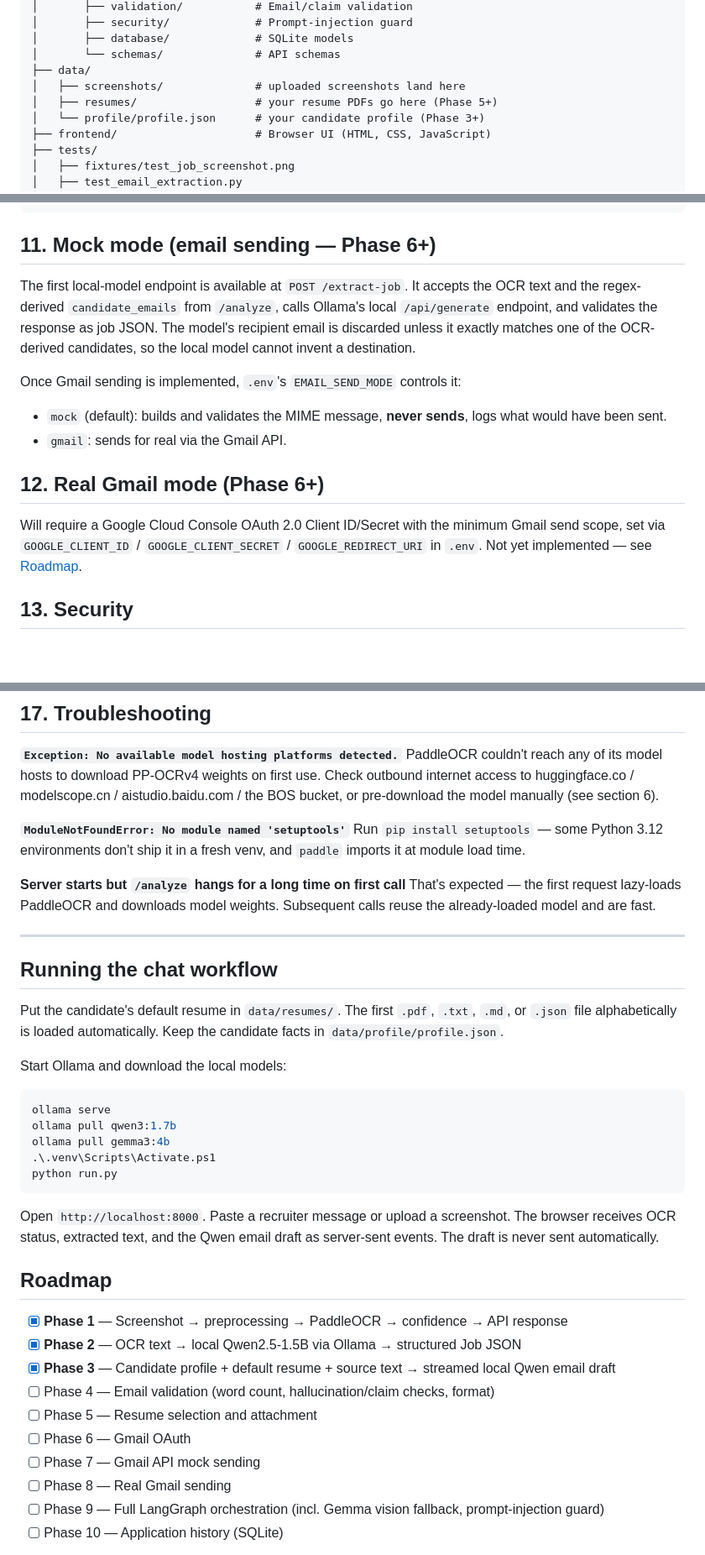
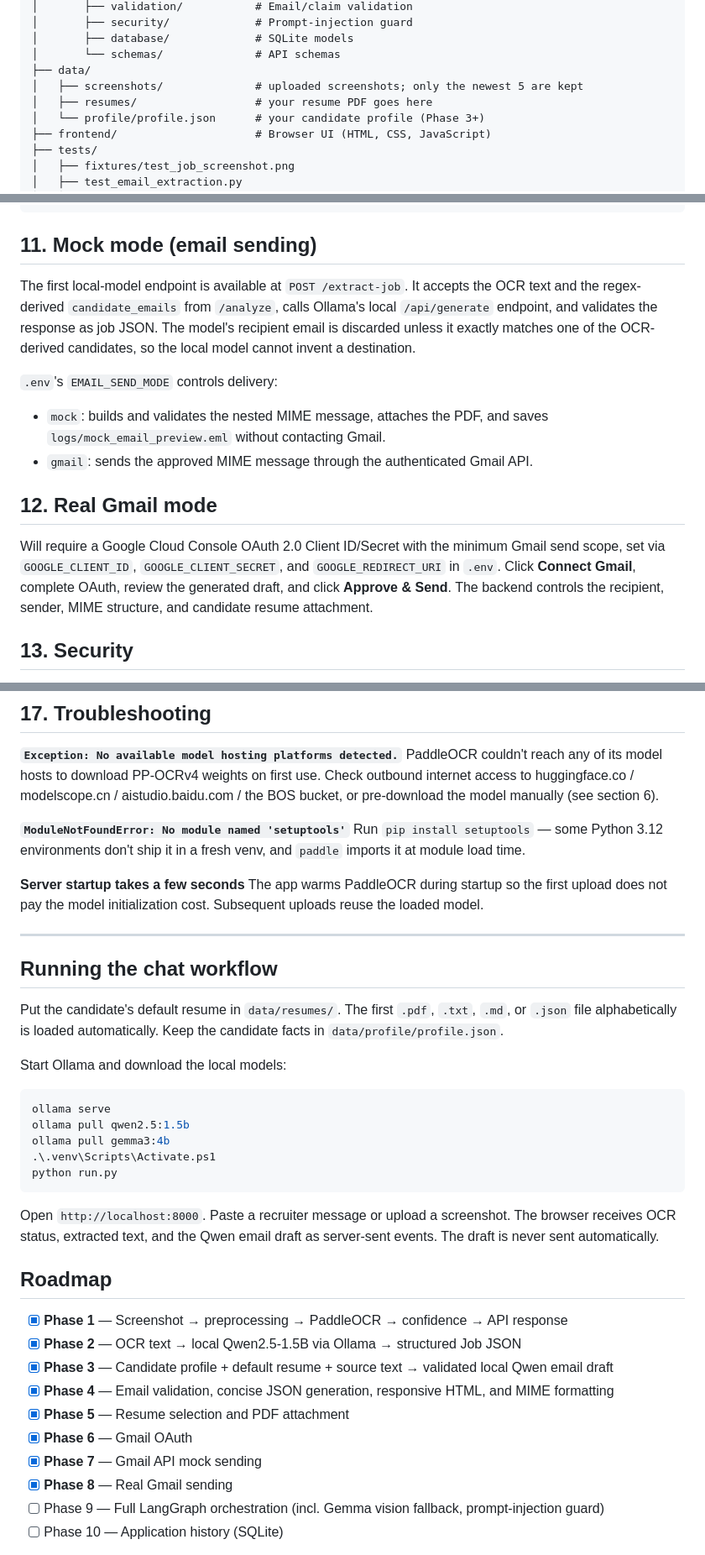
Before and after one commit to ShaikPoliceParvez/Job-Application-Agent, a Markdown page: README.md, 3 parts joined by grey strips. Shown at 84% size. Drawn GitHub-style; blank space fills up the shorter version.

Commit message:
Update README for current workflow

````diff
--- a/README.md
+++ b/README.md
@@ -141,8 +140,8 @@ job_application_agent/
 │       ├── database/             # SQLite models
 │       └── schemas/              # API schemas
 ├── data/
-│   ├── screenshots/              # uploaded screenshots land here
-│   ├── resumes/                  # your resume PDFs go here (Phase 5+)
+│   ├── screenshots/              # uploaded screenshots; only the newest 5 are kept
+│   ├── resumes/                  # your resume PDF goes here
 │   └── profile/profile.json      # your candidate profile (Phase 3+)
 ├── frontend/                     # Browser UI (HTML, CSS, JavaScript)
 ├── tests/
@@ -284,7 +281,7 @@ Expected response shape:
 }
 ```
 
-## 11. Mock mode (email sending — Phase 6+)
+## 11. Mock mode (email sending)
 
 The first local-model endpoint is available at `POST /extract-job`. It accepts
 the OCR text and the regex-derived `candidate_emails` from `/analyze`, calls
@@ -292,17 +289,18 @@ Ollama's local `/api/generate` endpoint, and validates the response as job JSON.
 The model's recipient email is discarded unless it exactly matches one of the
 OCR-derived candidates, so the local model cannot invent a destination.
 
-Once Gmail sending is implemented, `.env`'s `EMAIL_SEND_MODE` controls it:
-- `mock` (default): builds and validates the MIME message, **never sends**,
-  logs what would have been sent.
-- `gmail`: sends for real via the Gmail API.
+`.env`'s `EMAIL_SEND_MODE` controls delivery:
+- `mock`: builds and validates the nested MIME message, attaches the PDF, and
+  saves `logs/mock_email_preview.eml` without contacting Gmail.
+- `gmail`: sends the approved MIME message through the authenticated Gmail API.
 
-## 12. Real Gmail mode (Phase 6+)
+## 12. Real Gmail mode
 
 Will require a Google Cloud Console OAuth 2.0 Client ID/Secret with the
-minimum Gmail send scope, set via `GOOGLE_CLIENT_ID` / `GOOGLE_CLIENT_SECRET`
-/ `GOOGLE_REDIRECT_URI` in `.env`. Not yet implemented — see
-[Roadmap](#roadmap).
+minimum Gmail send scope, set via `GOOGLE_CLIENT_ID`, `GOOGLE_CLIENT_SECRET`,
+and `GOOGLE_REDIRECT_URI` in `.env`. Click **Connect Gmail**, complete OAuth,
+review the generated draft, and click **Approve & Send**. The backend controls
+the recipient, sender, MIME structure, and candidate resume attachment.
 
 ## 13. Security
 
@@ -368,10 +366,9 @@ pre-download the model manually (see section 6).
 Run `pip install setuptools` — some Python 3.12 environments don't ship
 it in a fresh venv, and `paddle` imports it at module load time.
 
-**Server starts but `/analyze` hangs for a long time on first call**
-That's expected — the first request lazy-loads PaddleOCR and downloads
-model weights. Subsequent calls reuse the already-loaded model and are
-fast.
+**Server startup takes a few seconds**
+The app warms PaddleOCR during startup so the first upload does not pay the
+model initialization cost. Subsequent uploads reuse the loaded model.
 
 ---
 
@@ -385,7 +382,7 @@ Start Ollama and download the local models:
 
 ```powershell
 ollama serve
-ollama pull qwen3:1.7b
+ollama pull qwen2.5:1.5b
 ollama pull gemma3:4b
 .\.venv\Scripts\Activate.ps1
 python run.py
@@ -399,12 +396,12 @@ server-sent events. The draft is never sent automatically.
 
 - [x] **Phase 1** — Screenshot → preprocessing → PaddleOCR → confidence → API response
 - [x] **Phase 2** — OCR text → local Qwen2.5-1.5B via Ollama → structured Job JSON
-- [x] **Phase 3** — Candidate profile + default resume + source text → streamed local Qwen email draft
-- [ ] Phase 4 — Email validation (word count, hallucination/claim checks, format)
-- [ ] Phase 5 — Resume selection and attachment
-- [ ] Phase 6 — Gmail OAuth
-- [ ] Phase 7 — Gmail API mock sending
-- [ ] Phase 8 — Real Gmail sending
+- [x] **Phase 3** — Candidate profile + default resume + source text → validated local Qwen email draft
+- [x] **Phase 4** — Email validation, concise JSON generation, responsive HTML, and MIME formatting
+- [x] **Phase 5** — Resume selection and PDF attachment
+- [x] **Phase 6** — Gmail OAuth
+- [x] **Phase 7** — Gmail API mock sending
+- [x] **Phase 8** — Real Gmail sending
 - [ ] Phase 9 — Full LangGraph orchestration (incl. Gemma vision fallback, prompt-injection guard)
 - [ ] Phase 10 — Application history (SQLite)
 
````
Also changed, not shown: other parts of README.md (+17 -20 lines).
